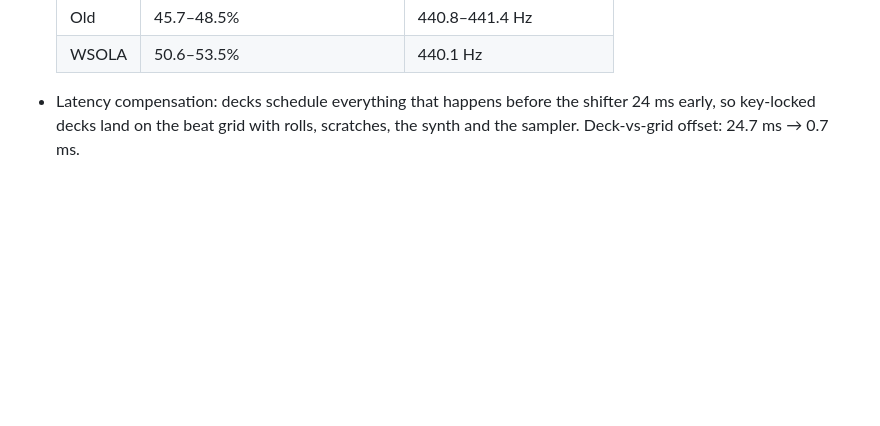
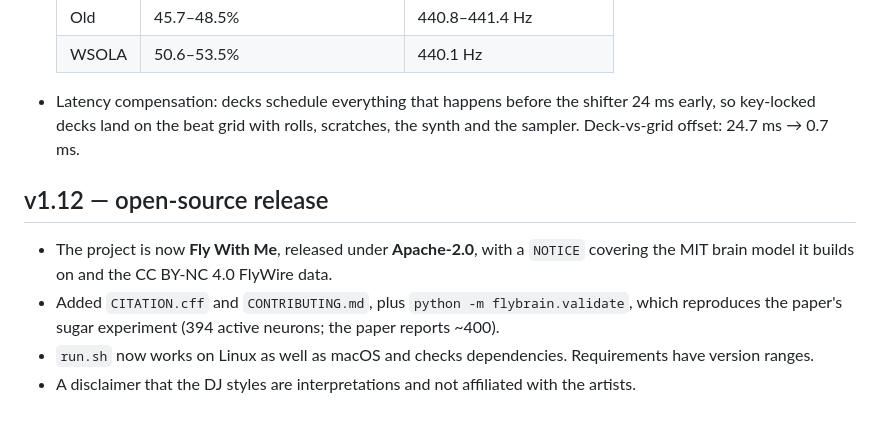
Before and after one commit to izntariq/fly-with-me, a Markdown page: docs/CHANGELOG.md, the part around the change. GitHub-like rendering; blank space fills up the shorter version.

```diff
--- a/docs/CHANGELOG.md
+++ b/docs/CHANGELOG.md
@@ -153,3 +153,11 @@ slowed down, so the shifter shapes all the audio.
   | WSOLA | 50.6–53.5% | 440.1 Hz |
 - Latency compensation: decks schedule everything that happens before the shifter 24 ms early, so key-locked decks
   land on the beat grid with rolls, scratches, the synth and the sampler. Deck-vs-grid offset: 24.7 ms → 0.7 ms.
+
+## v1.12 — open-source release
+- The project is now **Fly With Me**, released under **Apache-2.0**, with a `NOTICE` covering the MIT brain model it
+  builds on and the CC BY-NC 4.0 FlyWire data.
+- Added `CITATION.cff` and `CONTRIBUTING.md`, plus `python -m flybrain.validate`, which reproduces the paper's
+  sugar experiment (394 active neurons; the paper reports ~400).
+- `run.sh` now works on Linux as well as macOS and checks dependencies. Requirements have version ranges.
+- A disclaimer that the DJ styles are interpretations and not affiliated with the artists.
```
Also changed, not shown: CONTRIBUTING.md (added, +36 -0 lines), README.md (+35 -10 lines), docs/NOTES.md (+1 -1 lines), docs/screenshot.png (added), 10 other files.
